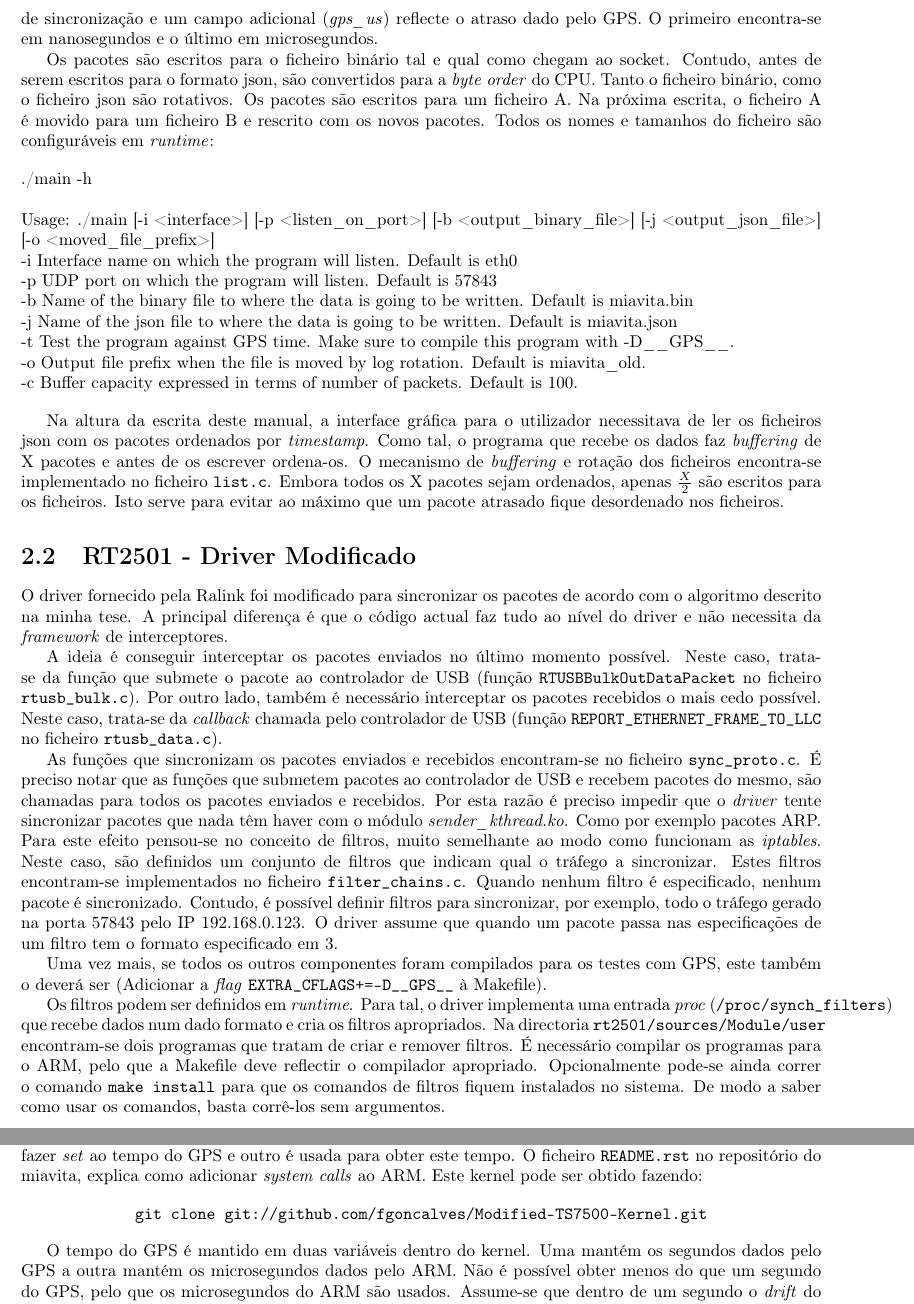
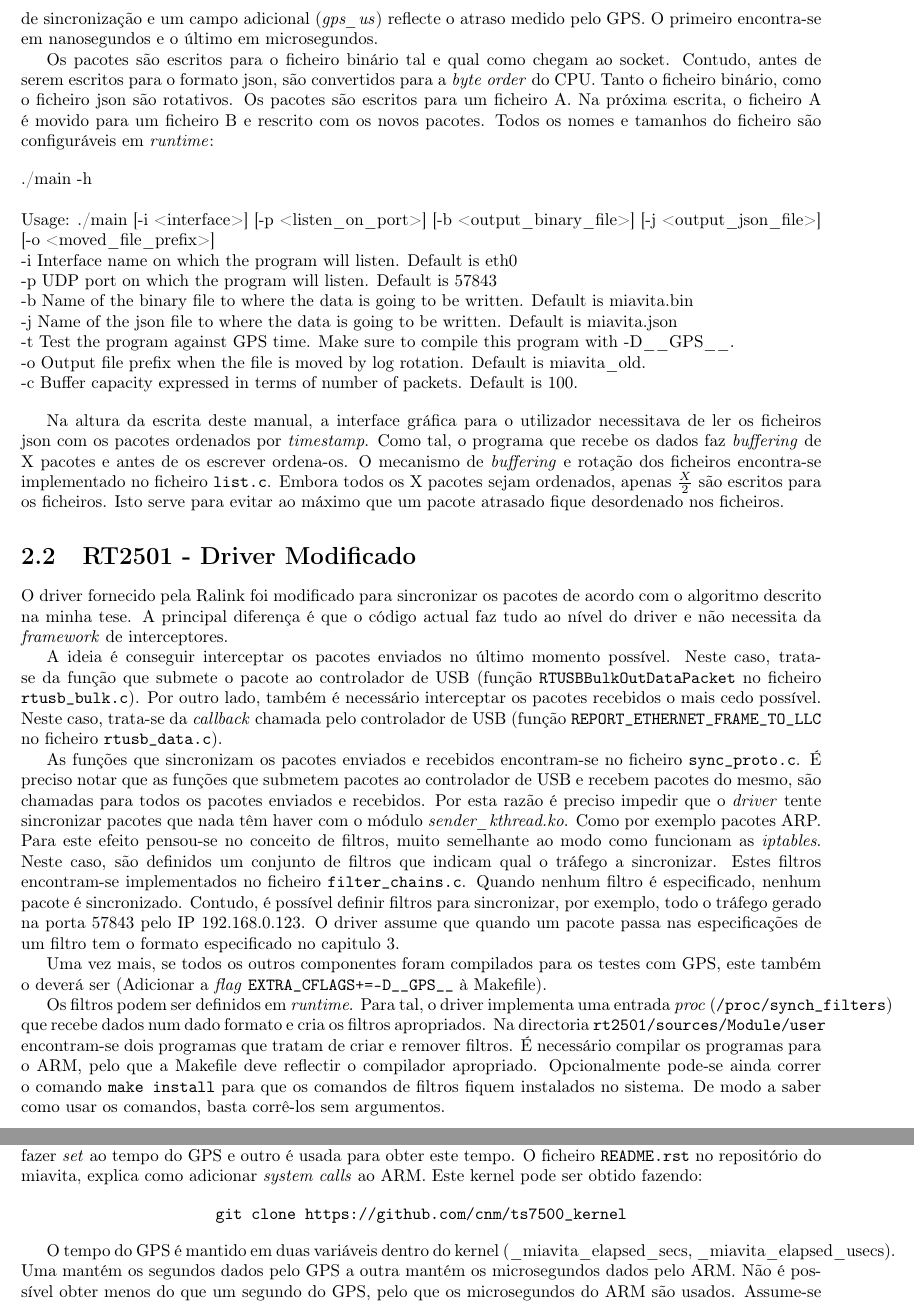
Before and after one commit to cnm/mia_vita, a LaTeX book (documentation/manuals/fred/main.tex): two parts of pages 7 and 8 of 12, joined at a grey line, cut so that both start at the same text. Compiled offline with pdfLaTeX.

Commit message:
Doc and symbolic links

```diff
--- a/documentation/manuals/fred/main.tex
+++ b/documentation/manuals/fred/main.tex
@@ -158,7 +159,7 @@ De notar que embora o comando {\tt git branch -a} mostre vários \emph{branches}
       {\tt make CC=arm-unknown-linux-gnu-gcc}
     \end{flushleft}
 
-    Tal como os módulos do kernel, este código também pode ser compilado para ser usado nos testes com GPS. Neste caso é preciso adicionar à \emph{flag} {\tt CFLAGS} a opção {\tt -D\_\_GPS\_\_}, dentro da Makefile. O \emph{output} do programa são dois ficheiros, um em formato binário e outro em formato json (ver Secção \ref{sec:packet_specification}). É preciso ter em conta que quando são feitos os testes com GPS, o campo \emph{timestamp} reflecte o atraso dado pelo protocolo de sincronização e um campo adicional (\emph{gps\_us}) reflecte o atraso dado pelo GPS. O primeiro encontra-se em nanosegundos e o último em microsegundos.
+    Tal como os módulos do kernel, este código também pode ser compilado para ser usado nos testes com GPS. Neste caso é preciso adicionar à \emph{flag} {\tt CFLAGS} a opção {\tt -D\_\_GPS\_\_}, dentro da Makefile. O \emph{output} do programa são dois ficheiros, um em formato binário e outro em formato json (ver Secção \ref{sec:packet_specification}). É preciso ter em conta que quando são feitos os testes com GPS, o campo \emph{timestamp} reflecte o atraso medido pelo protocolo de sincronização e um campo adicional (\emph{gps\_us}) reflecte o atraso medido pelo GPS. O primeiro encontra-se em nanosegundos e o último em microsegundos.
 
     Os pacotes são escritos para o ficheiro binário tal e qual como chegam ao socket. Contudo, antes de serem escritos para o formato json, são convertidos para a \emph{byte order} do CPU. Tanto o ficheiro binário, como o ficheiro json são rotativos. Os pacotes são escritos para um ficheiro A. Na próxima escrita, o ficheiro A é movido para um ficheiro B e rescrito com os novos pacotes. Todos os nomes e tamanhos do ficheiro são configuráveis em \emph{runtime}:
 
@@ -182,7 +183,7 @@ O driver fornecido pela Ralink foi modificado para sincronizar os pacotes de aco
 
 A ideia é conseguir interceptar os pacotes enviados no último momento possível. Neste caso, trata-se da função que submete o pacote ao controlador de USB (função {\tt RTUSBBulkOutDataPacket} no ficheiro {\tt rtusb\_bulk.c}). Por outro lado, também é necessário interceptar os pacotes recebidos o mais cedo possível. Neste caso, trata-se da \emph{callback} chamada pelo controlador de USB (função {\tt REPORT\_ETHERNET\_FRAME\_TO\_LLC} no ficheiro {\tt rtusb\_data.c}).
 
-As funções que sincronizam os pacotes enviados e recebidos encontram-se no ficheiro {\tt sync\_proto.c}. É preciso notar que as funções que submetem pacotes ao controlador de USB e recebem pacotes do mesmo, são chamadas para todos os pacotes enviados e recebidos. Por esta razão é preciso impedir que o \emph{driver} tente sincronizar pacotes que nada têm haver com o módulo \emph{sender\_kthread.ko}. Como por exemplo pacotes ARP. Para este efeito pensou-se no conceito de filtros, muito semelhante ao modo como funcionam as \emph{iptables}. Neste caso, são definidos um conjunto de filtros que indicam qual o tráfego a sincronizar. Estes filtros encontram-se implementados no ficheiro {\tt filter\_chains.c}. Quando nenhum filtro é especificado, nenhum pacote é sincronizado. Contudo, é possível definir filtros para sincronizar, por exemplo, todo o tráfego gerado na porta 57843 pelo IP 192.168.0.123. O driver assume que quando um pacote passa nas especificações de um filtro tem o formato especificado em \ref{sec:packet_specification}.
+As funções que sincronizam os pacotes enviados e recebidos encontram-se no ficheiro {\tt sync\_proto.c}. É preciso notar que as funções que submetem pacotes ao controlador de USB e recebem pacotes do mesmo, são chamadas para todos os pacotes enviados e recebidos. Por esta razão é preciso impedir que o \emph{driver} tente sincronizar pacotes que nada têm haver com o módulo \emph{sender\_kthread.ko}. Como por exemplo pacotes ARP. Para este efeito pensou-se no conceito de filtros, muito semelhante ao modo como funcionam as \emph{iptables}. Neste caso, são definidos um conjunto de filtros que indicam qual o tráfego a sincronizar. Estes filtros encontram-se implementados no ficheiro {\tt filter\_chains.c}. Quando nenhum filtro é especificado, nenhum pacote é sincronizado. Contudo, é possível definir filtros para sincronizar, por exemplo, todo o tráfego gerado na porta 57843 pelo IP 192.168.0.123. O driver assume que quando um pacote passa nas especificações de um filtro tem o formato especificado no capitulo \ref{sec:packet_specification}.
 
 Uma vez mais, se todos os outros componentes foram compilados para os testes com GPS, este também o deverá ser (Adicionar a \emph{flag} {\tt EXTRA\_CFLAGS+=-D\_\_GPS\_\_} à Makefile).
 
@@ -201,10 +202,10 @@ Este comando imprime também todas as especificações dos filtros criados. É p
 O kernel fornecido pela TS foi modificado de modo a conter mais duas \emph{system calls}. Uma é usada para fazer \emph{set} ao tempo do GPS e outro é usada para obter este tempo. O ficheiro {\tt README.rst} no repositório do miavita, explica como adicionar \emph{system calls} ao ARM. Este kernel pode ser obtido fazendo:
 
 \begin{center}
-{\tt git clone git://github.com/fgoncalves/Modified-TS7500-Kernel.git}
+{\tt git clone https://github.com/cnm/ts7500\_kernel}
 \end{center}
 
-O tempo do GPS é mantido em duas variáveis dentro do kernel. Uma mantém os segundos dados pelo GPS a outra mantém os microsegundos dados pelo ARM. Não é possível obter menos do que um segundo do GPS, pelo que os microsegundos do ARM são usados. Assume-se que dentro de um segundo o \emph{drift} do cristal do ARM não é significativo.
+O tempo do GPS é mantido em duas variáveis dentro do kernel (\_miavita\_elapsed\_secs, \_miavita\_elapsed\_usecs). Uma mantém os segundos dados pelo GPS a outra mantém os microsegundos dados pelo ARM. Não é possível obter menos do que um segundo do GPS, pelo que os microsegundos do ARM são usados. Assume-se que dentro de um segundo o \emph{drift} do cristal do ARM não é significativo.
 
 Ambas as variáveis têm 64 bits e são \emph{signed}. Encontram-se dentro da directoria {\tt ipc} dentro das \emph{sources} do kernel, no ficheiro {\tt miavita\_syscall.c}. A função {\tt pulse\_miavita\_xtime} é chamada pelo módulo \emph{int\_mod.c} (Secção \ref{sec:sender}) a cada interrupção dada pelo PPS do GPS. Isto garante que a variável que mantém os segundos tem a mesma precisão que o PPS do GPS, que é cerca de 50 nanosegundos.
 
```
Also changed, not shown: documentation/manuals/fred/main.tex (7 more changed lines), 5 other files.
